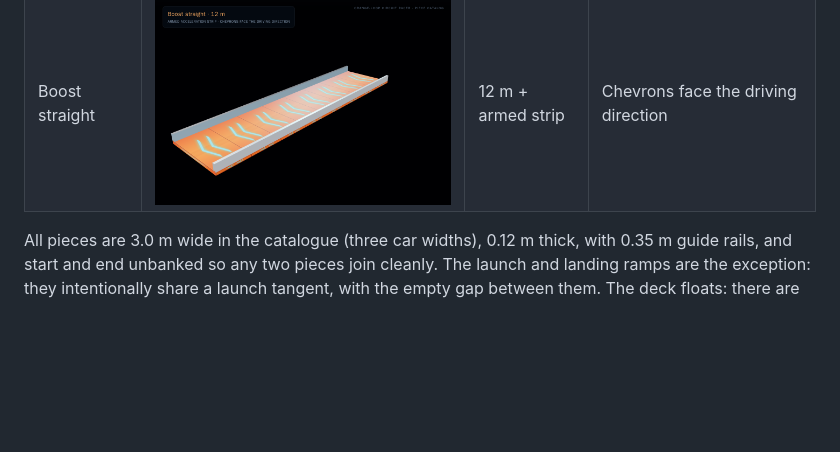
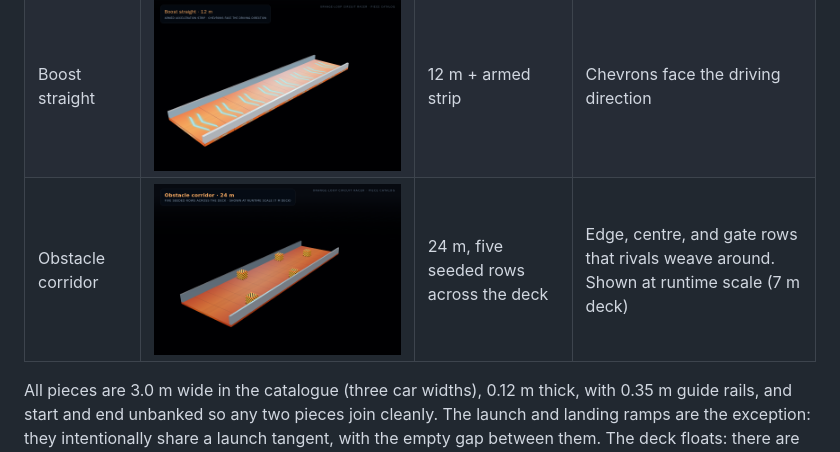
Before and after one commit to shahrin014/3d-html-car-racer, a Markdown page: assets/README.md, the part around the change. GitHub-like rendering; pictures changed too: assets/track/obstacle-corridor-24.png (added); blank space fills up the shorter version.

```diff
--- a/assets/README.md
+++ b/assets/README.md
@@ -30,6 +30,7 @@ parametric definitions the game uses, in headless Chromium with three.js.
 | Launch ramp | ![ramp up](track/ramp-up-1.6.png) | 8 m, 1.6 m lip | Ends on an 11° launch; an empty gap follows |
 | Landing ramp | ![ramp down](track/ramp-down-1.6.png) | 16 m, 1.6 m lip | Enters on the launch line and flattens to the deck |
 | Boost straight | ![boost](track/boost-12.png) | 12 m + armed strip | Chevrons face the driving direction |
+| Obstacle corridor | ![obstacle corridor](track/obstacle-corridor-24.png) | 24 m, five seeded rows across the deck | Edge, centre, and gate rows that rivals weave around. Shown at runtime scale (7 m deck) |
 
 All pieces are 3.0 m wide in the catalogue (three car widths), 0.12 m thick,
 with 0.35 m guide rails, and start and end unbanked so any two pieces join
```
Also changed, not shown: docs/reference/obstacle-segment-preview.png, 9 other files.
